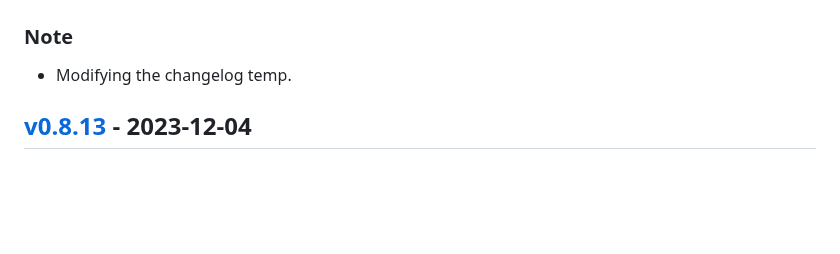
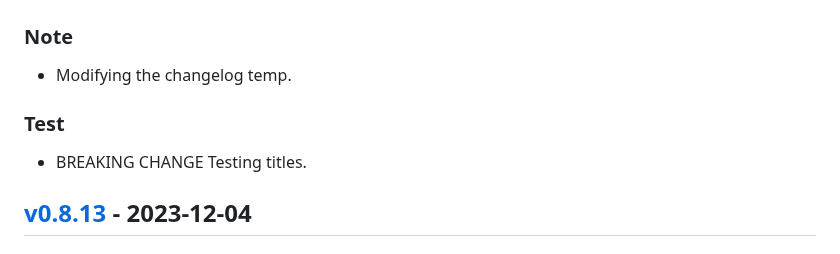
Before and after one commit to Ozy-Viking/twitch_king_of_the_hill, a Markdown page: CHANGELOG.md, the part around the change. Rendered like a GitHub page; blank space fills up the shorter version.

```diff
--- a/CHANGELOG.md
+++ b/CHANGELOG.md
@@ -4,6 +4,9 @@
 ## [Unreleased]
 ### Note
 - Modifying the changelog temp.
+
+### Test
+- BREAKING CHANGE Testing titles.
 
 
 <a name="v0.8.13"></a>
```
